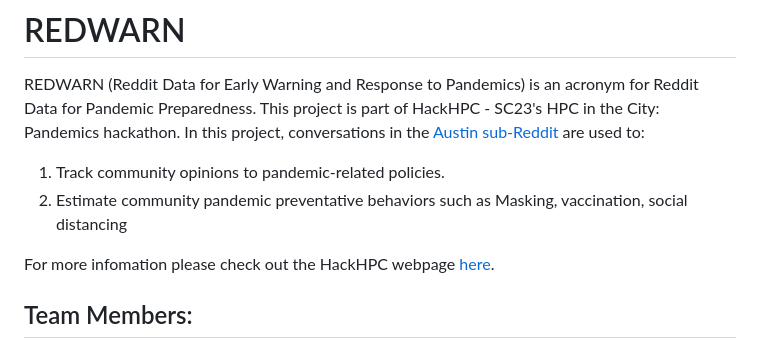
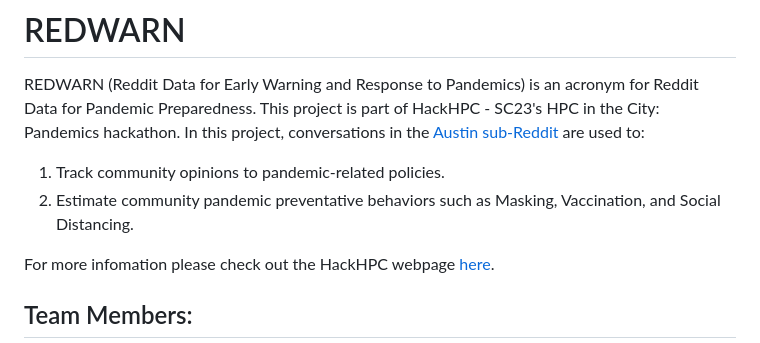
Before and after one commit to SirMore/REDWARN, a Markdown page: README.md, the part around one of its changes. Drawn GitHub-style.

```diff
--- a/README.md
+++ b/README.md
@@ -7,7 +7,7 @@
 REDWARN (Reddit Data for Early Warning and Response to Pandemics) is an acronym for Reddit Data for Pandemic Preparedness.
 This project is part of HackHPC - SC23's HPC in the City: Pandemics hackathon.  In this project, conversations in the  [Austin sub-Reddit](https://www.reddit.com/r/Austin/) are used to:
 1. Track community opinions to pandemic-related policies.
-2. Estimate community pandemic preventative behaviors such as Masking, vaccination, social distancing
+2. Estimate community pandemic preventative behaviors such as Masking, Vaccination, and Social Distancing.
 
 For more infomation please check out the HackHPC webpage [here](https://hackhpc.github.io/hpcinthecity23/).
 
```
Also changed, not shown: other parts of README.md (+4 -3 lines).
